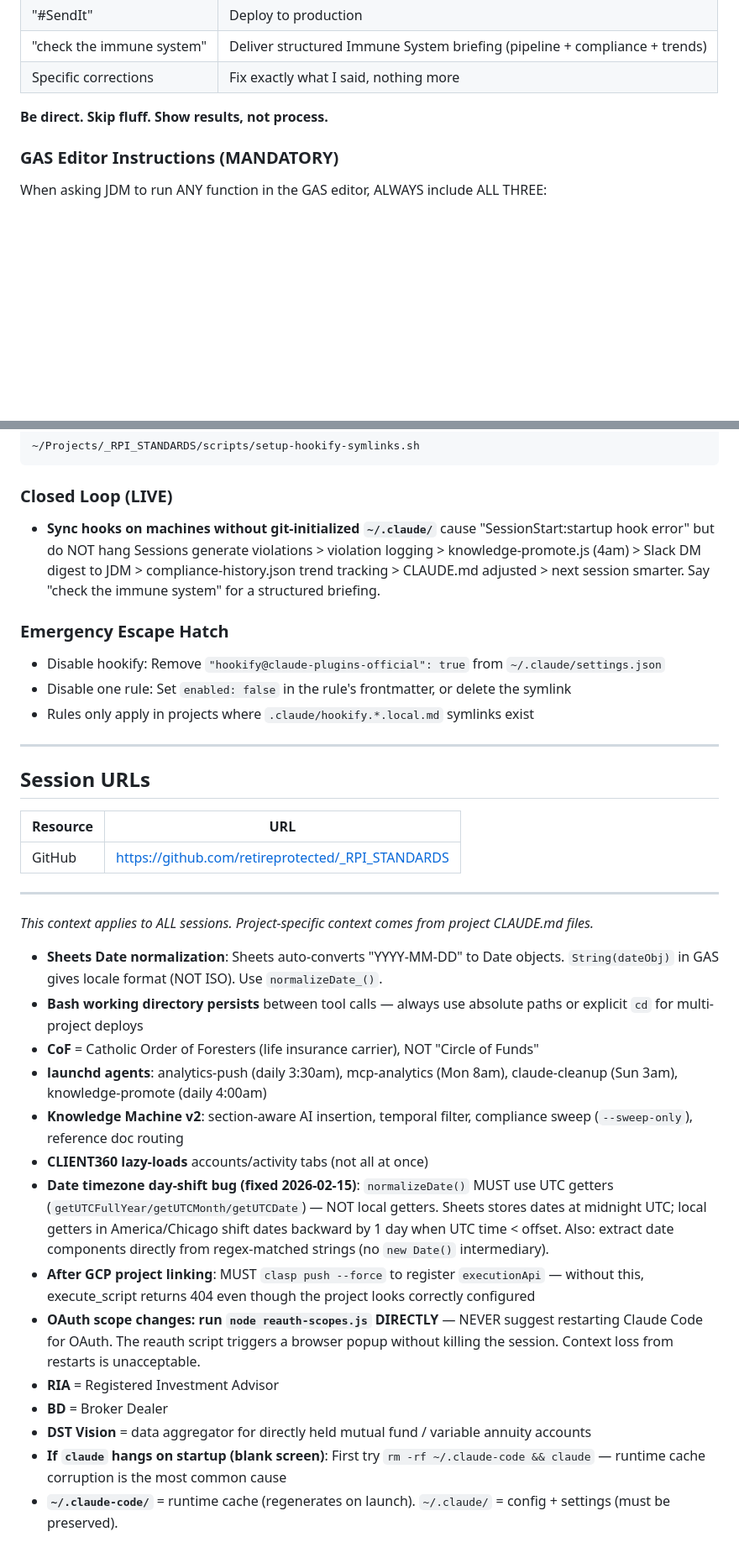
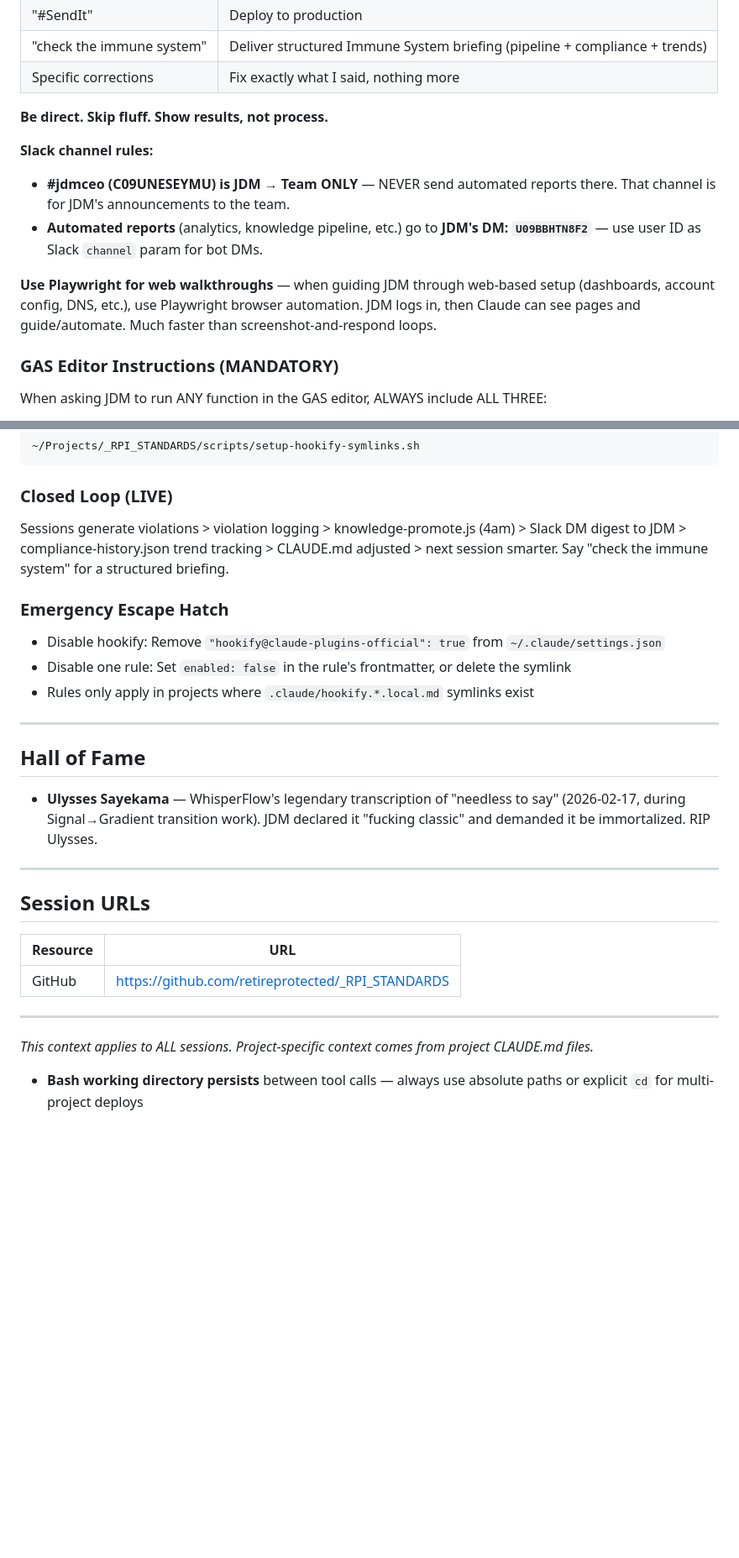
Before and after one commit to retirementprotectors/RPI-Standards, a Markdown page: CLAUDE.md, 2 parts joined by grey strips. Shown at 84% size. Drawn GitHub-style; blank space fills up the shorter version.

````diff
--- a/CLAUDE.md
+++ b/CLAUDE.md
@@ -167,6 +167,12 @@ The question is never IF we parallelize — it's HOW MANY agents to spawn.
 
 **Be direct. Skip fluff. Show results, not process.**
 
+**Slack channel rules:**
+- **#jdmceo (C09UNESEYMU) is JDM → Team ONLY** — NEVER send automated reports there. That channel is for JDM's announcements to the team.
+- **Automated reports** (analytics, knowledge pipeline, etc.) go to **JDM's DM: `U09BBHTN8F2`** — use user ID as Slack `channel` param for bot DMs.
+
+**Use Playwright for web walkthroughs** — when guiding JDM through web-based setup (dashboards, account config, DNS, etc.), use Playwright browser automation. JDM logs in, then Claude can see pages and guide/automate. Much faster than screenshot-and-respond loops.
+
 ### GAS Editor Instructions (MANDATORY)
 When asking JDM to run ANY function in the GAS editor, ALWAYS include ALL THREE:
 1. **The exact project name** (e.g., `RAPID_IMPORT`, `RAPID_API`, `RAPID_CORE`)
@@ -1115,13 +1135,18 @@ Rules live in `_RPI_STANDARDS/hookify/` and are symlinked to all 18 projects via
 ```
 
 ### Closed Loop (LIVE)
-- **Sync hooks on machines without git-initialized `~/.claude/`** cause "SessionStart:startup hook error" but do NOT hang
 Sessions generate violations > violation logging > knowledge-promote.js (4am) > Slack DM digest to JDM > compliance-history.json trend tracking > CLAUDE.md adjusted > next session smarter. Say "check the immune system" for a structured briefing.
 
 ### Emergency Escape Hatch
 - Disable hookify: Remove `"hookify@claude-plugins-official": true` from `~/.claude/settings.json`
 - Disable one rule: Set `enabled: false` in the rule's frontmatter, or delete the symlink
 - Rules only apply in projects where `.claude/hookify.*.local.md` symlinks exist
+
+---
+
+## Hall of Fame
+
+- **Ulysses Sayekama** — WhisperFlow's legendary transcription of "needless to say" (2026-02-17, during Signal→Gradient transition work). JDM declared it "fucking classic" and demanded it be immortalized. RIP Ulysses.
 
 ---
 
@@ -1134,17 +1159,4 @@ Sessions generate violations > violation logging > knowledge-promote.js (4am) >
 ---
 
 *This context applies to ALL sessions. Project-specific context comes from project CLAUDE.md files.*
-- **Sheets Date normalization**: Sheets auto-converts "YYYY-MM-DD" to Date objects. `String(dateObj)` in GAS gives locale format (NOT ISO). Use `normalizeDate_()`.
 - **Bash working directory persists** between tool calls — always use absolute paths or explicit `cd` for multi-project deploys
-- **CoF** = Catholic Order of Foresters (life insurance carrier), NOT "Circle of Funds"
-- **launchd agents**: analytics-push (daily 3:30am), mcp-analytics (Mon 8am), claude-cleanup (Sun 3am), knowledge-promote (daily 4:00am)
-- **Knowledge Machine v2**: section-aware AI insertion, temporal filter, compliance sweep (`--sweep-only`), reference doc routing
-- **CLIENT360 lazy-loads** accounts/activity tabs (not all at once)
-- **Date timezone day-shift bug (fixed 2026-02-15)**: `normalizeDate()` MUST use UTC getters (`getUTCFullYear/getUTCMonth/getUTCDate`) — NOT local getters. Sheets stores dates at midnight UTC; local getters in America/Chicago shift dates backward by 1 day when UTC time < offset. Also: extract date components directly from regex-matched strings (no `new Date()` intermediary).
-- **After GCP project linking**: MUST `clasp push --force` to register `executionApi` — without this, execute_script returns 404 even though the project looks correctly configured
-- **OAuth scope changes: run `node reauth-scopes.js` DIRECTLY** — NEVER suggest restarting Claude Code for OAuth. The reauth script triggers a browser popup without killing the session. Context loss from restarts is unacceptable.
-- **RIA** = Registered Investment Advisor
-- **BD** = Broker Dealer
-- **DST Vision** = data aggregator for directly held mutual fund / variable annuity accounts
-- **If `claude` hangs on startup (blank screen)**: First try `rm -rf ~/.claude-code && claude` — runtime cache corruption is the most common cause
-- **`~/.claude-code/`** = runtime cache (regenerates on launch). `~/.claude/` = config + settings (must be preserved).
````
Also changed, not shown: other parts of CLAUDE.md (+35 -21 lines).
